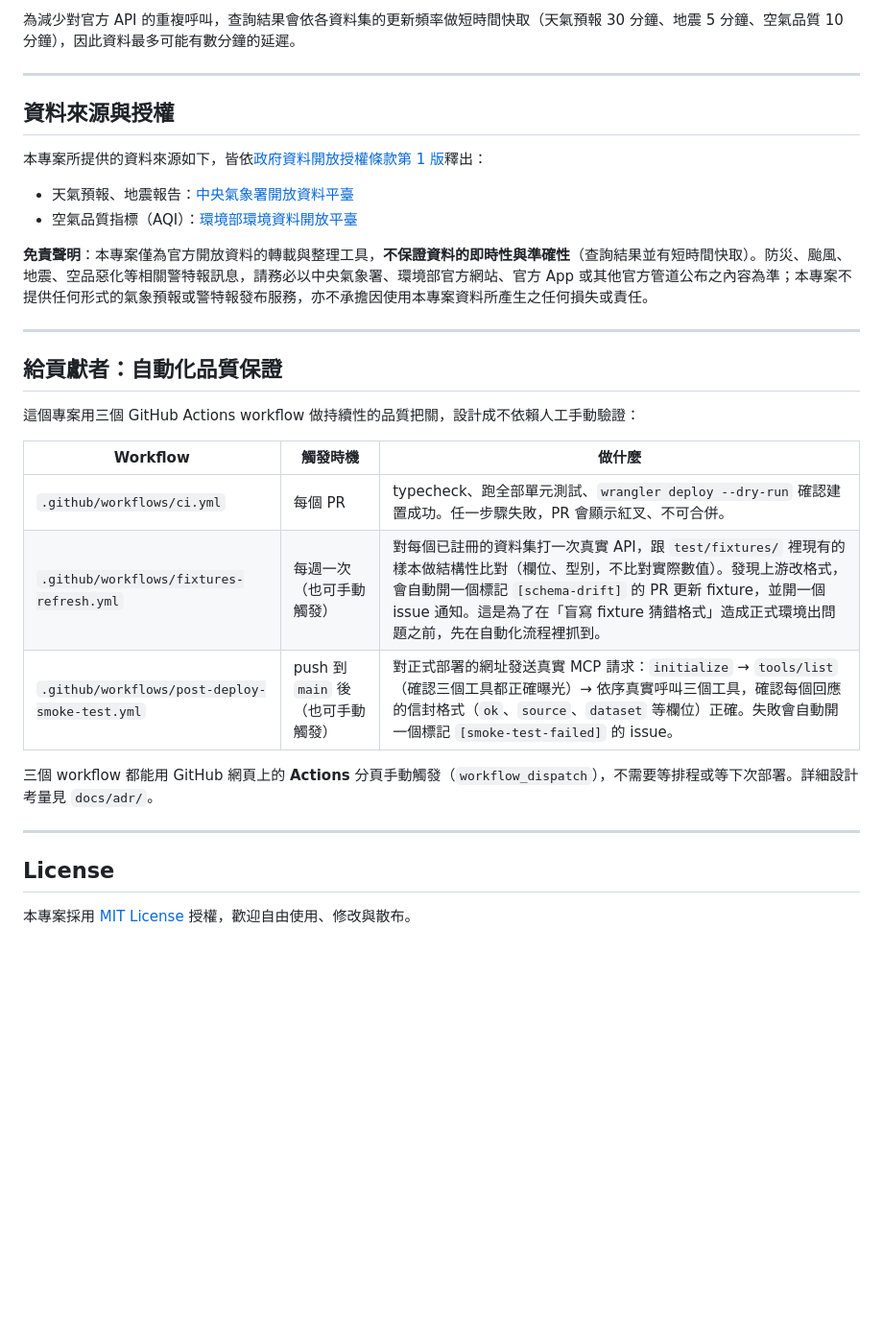
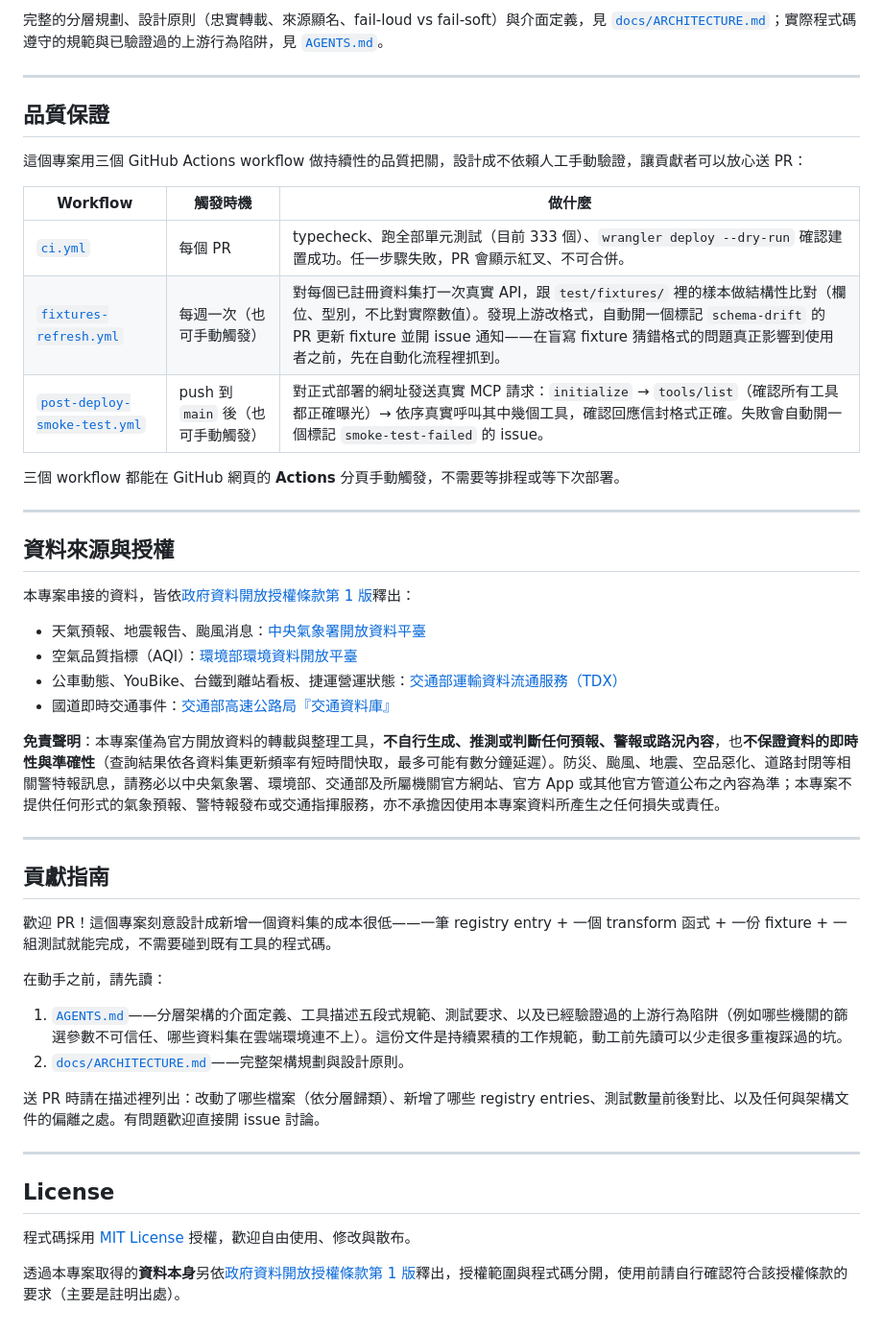
Before and after one commit to dragonheart8787/opendata-mcp, a Markdown page: README.md, the part around one of its changes. Shown at 96% size. GitHub-like rendering; blank space fills up the shorter version.

```diff
--- a/README.md
+++ b/README.md
@@ -89,33 +135,50 @@ https://<你的-worker-名稱>.<你的-account>.workers.dev/mcp
 
-為減少對官方 API 的重複呼叫，查詢結果會依各資料集的更新頻率做短時間快取（天氣預報 30 分鐘、地震 5 分鐘、空氣品質 10 分鐘），因此資料最多可能有數分鐘的延遲。
+完整的分層規劃、設計原則（忠實轉載、來源顯名、fail-loud vs fail-soft）與介面定義，見 [`docs/ARCHITECTURE.md`](./docs/ARCHITECTURE.md)；實際程式碼遵守的規範與已驗證過的上游行為陷阱，見 [`AGENTS.md`](./AGENTS.md)。
+
+---
+
+## 品質保證
+
+這個專案用三個 GitHub Actions workflow 做持續性的品質把關，設計成不依賴人工手動驗證，讓貢獻者可以放心送 PR：
+
+| Workflow | 觸發時機 | 做什麼 |
+| --- | --- | --- |
+| [`ci.yml`](./.github/workflows/ci.yml) | 每個 PR | typecheck、跑全部單元測試（目前 333 個）、`wrangler deploy --dry-run` 確認建置成功。任一步驟失敗，PR 會顯示紅叉、不可合併。 |
+| [`fixtures-refresh.yml`](./.github/workflows/fixtures-refresh.yml) | 每週一次（也可手動觸發） | 對每個已註冊資料集打一次真實 API，跟 `test/fixtures/` 裡的樣本做結構性比對（欄位、型別，不比對實際數值）。發現上游改格式，自動開一個標記 `schema-drift` 的 PR 更新 fixture 並開 issue 通知——在盲寫 fixture 猜錯格式的問題真正影響到使用者之前，先在自動化流程裡抓到。 |
+| [`post-deploy-smoke-test.yml`](./.github/workflows/post-deploy-smoke-test.yml) | push 到 `main` 後（也可手動觸發） | 對正式部署的網址發送真實 MCP 請求：`initialize` → `tools/list`（確認所有工具都正確曝光）→ 依序真實呼叫其中幾個工具，確認回應信封格式正確。失敗會自動開一個標記 `smoke-test-failed` 的 issue。 |
+
+三個 workflow 都能在 GitHub 網頁的 **Actions** 分頁手動觸發，不需要等排程或等下次部署。
 
 ---
 
 ## 資料來源與授權
 
-本專案所提供的資料來源如下，皆依[政府資料開放授權條款第 1 版](https://data.gov.tw/license)釋出：
+本專案串接的資料，皆依[政府資料開放授權條款第 1 版](https://data.gov.tw/license)釋出：
 
-- 天氣預報、地震報告：[中央氣象署開放資料平臺](https://opendata.cwa.gov.tw/)
+- 天氣預報、地震報告、颱風消息：[中央氣象署開放資料平臺](https://opendata.cwa.gov.tw/)
 - 空氣品質指標（AQI）：[環境部環境資料開放平臺](https://data.moenv.gov.tw/)
+- 公車動態、YouBike、台鐵到離站看板、捷運營運狀態：[交通部運輸資料流通服務（TDX）](https://tdx.transportdata.tw/)
+- 國道即時交通事件：[交通部高速公路局『交通資料庫』](https://tisvcloud.freeway.gov.tw/)
 
-**免責聲明**：本專案僅為官方開放資料的轉載與整理工具，**不保證資料的即時性與準確性**（查詢結果並有短時間快取）。防災、颱風、地震、空品惡化等相關警特報訊息，請務必以中央氣象署、環境部官方網站、官方 App 或其他官方管道公布之內容為準；本專案不提供任何形式的氣象預報或警特報發布服務，亦不承擔因使用本專案資料所產生之任何損失或責任。
+**免責聲明**：本專案僅為官方開放資料的轉載與整理工具，**不自行生成、推測或判斷任何預報、警報或路況內容**，也**不保證資料的即時性與準確性**（查詢結果依各資料集更新頻率有短時間快取，最多可能有數分鐘延遲）。防災、颱風、地震、空品惡化、道路封閉等相關警特報訊息，請務必以中央氣象署、環境部、交通部及所屬機關官方網站、官方 App 或其他官方管道公布之內容為準；本專案不提供任何形式的氣象預報、警特報發布或交通指揮服務，亦不承擔因使用本專案資料所產生之任何損失或責任。
 
 ---
 
-## 給貢獻者：自動化品質保證
+## 貢獻指南
 
-這個專案用三個 GitHub Actions workflow 做持續性的品質把關，設計成不依賴人工手動驗證：
+歡迎 PR！這個專案刻意設計成新增一個資料集的成本很低——一筆 registry entry + 一個 transform 函式 + 一份 fixture + 一組測試就能完成，不需要碰到既有工具的程式碼。
 
-| Workflow | 觸發時機 | 做什麼 |
-| --- | --- | --- |
-| `.github/workflows/ci.yml` | 每個 PR | typecheck、跑全部單元測試、`wrangler deploy --dry-run` 確認建置成功。任一步驟失敗，PR 會顯示紅叉、不可合併。 |
-| `.github/workflows/fixtures-refresh.yml` | 每週一次（也可手動觸發） | 對每個已註冊的資料集打一次真實 API，跟 `test/fixtures/` 裡現有的樣本做結構性比對（欄位、型別，不比對實際數值）。發現上游改格式，會自動開一個標記 `[schema-drift]` 的 PR 更新 fixture，並開一個 issue 通知。這是為了在「盲寫 fixture 猜錯格式」造成正式環境出問題之前，先在自動化流程裡抓到。 |
-| `.github/workflows/post-deploy-smoke-test.yml` | push 到 `main` 後（也可手動觸發） | 對正式部署的網址發送真實 MCP 請求：`initialize` → `tools/list`（確認三個工具都正確曝光）→ 依序真實呼叫三個工具，確認每個回應的信封格式（`ok`、`source`、`dataset` 等欄位）正確。失敗會自動開一個標記 `[smoke-test-failed]` 的 issue。 |
+在動手之前，請先讀：
 
-三個 workflow 都能用 GitHub 網頁上的 **Actions** 分頁手動觸發（`workflow_dispatch`），不需要等排程或等下次部署。詳細設計考量見 `docs/adr/`。
+1. [`AGENTS.md`](./AGENTS.md)——分層架構的介面定義、工具描述五段式規範、測試要求、以及已經驗證過的上游行為陷阱（例如哪些機關的篩選參數不可信任、哪些資料集在雲端環境連不上）。這份文件是持續累積的工作規範，動工前先讀可以少走很多重複踩過的坑。
+2. [`docs/ARCHITECTURE.md`](./docs/ARCHITECTURE.md)——完整架構規劃與設計原則。
+
+送 PR 時請在描述裡列出：改動了哪些檔案（依分層歸類）、新增了哪些 registry entries、測試數量前後對比、以及任何與架構文件的偏離之處。有問題歡迎直接開 issue 討論。
 
 ---
 
 ## License
 
-本專案採用 [MIT License](./LICENSE) 授權，歡迎自由使用、修改與散布。
+程式碼採用 [MIT License](./LICENSE) 授權，歡迎自由使用、修改與散布。
+
+透過本專案取得的**資料本身**另依[政府資料開放授權條款第 1 版](https://data.gov.tw/license)釋出，授權範圍與程式碼分開，使用前請自行確認符合該授權條款的要求（主要是註明出處）。
```
Also changed, not shown: other parts of README.md (+91 -45 lines), README.en.md (added, +184 -0 lines).
